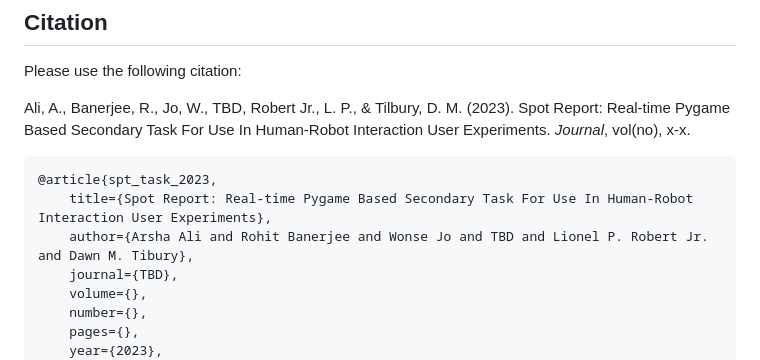
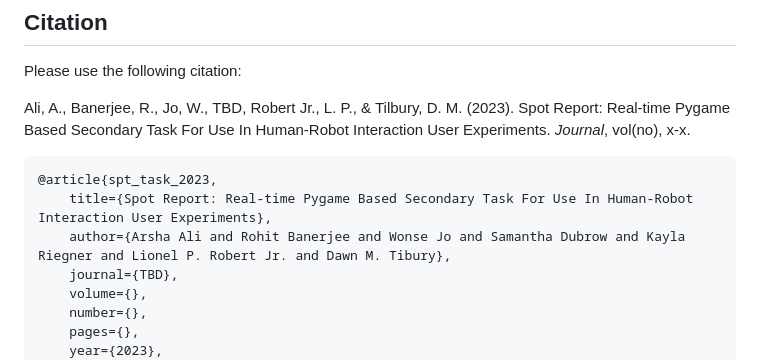
Before and after one commit to UMich-MAVRIC/SpotReport, a Markdown page: README.md, the part around the change. GitHub-like rendering.

````diff
--- a/README.md
+++ b/README.md
@@ -135,7 +135,7 @@ Ali, A., Banerjee, R., Jo, W., TBD, Robert Jr., L. P., & Tilbury, D. M. (2023).
 ```
 @article{spt_task_2023,
     title={Spot Report: Real-time Pygame Based Secondary Task For Use In Human-Robot Interaction User Experiments},
-    author={Arsha Ali and Rohit Banerjee and Wonse Jo and TBD and Lionel P. Robert Jr. and Dawn M. Tibury},
+    author={Arsha Ali and Rohit Banerjee and Wonse Jo and Samantha Dubrow and Kayla Riegner and Lionel P. Robert Jr. and Dawn M. Tibury},
     journal={TBD},
     volume={},
     number={},
````
